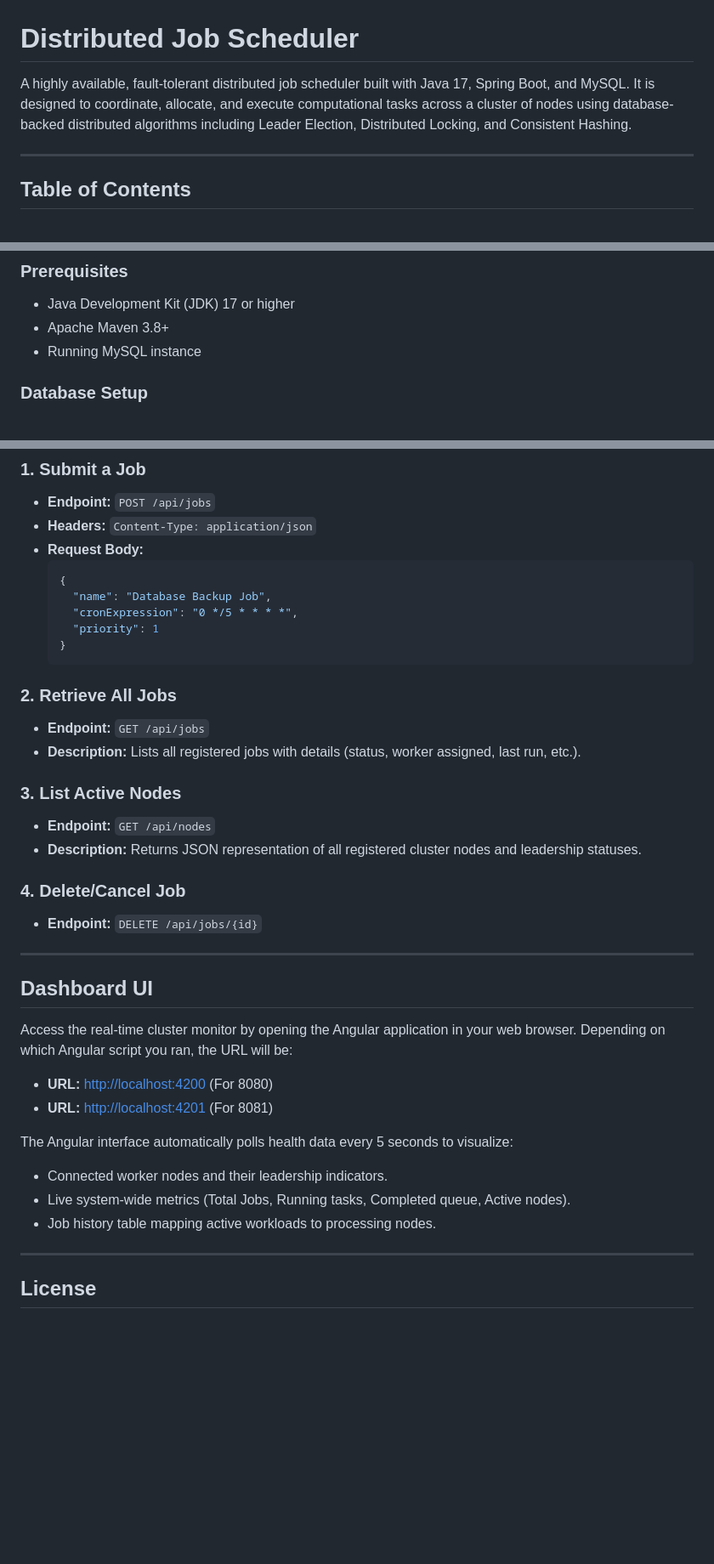
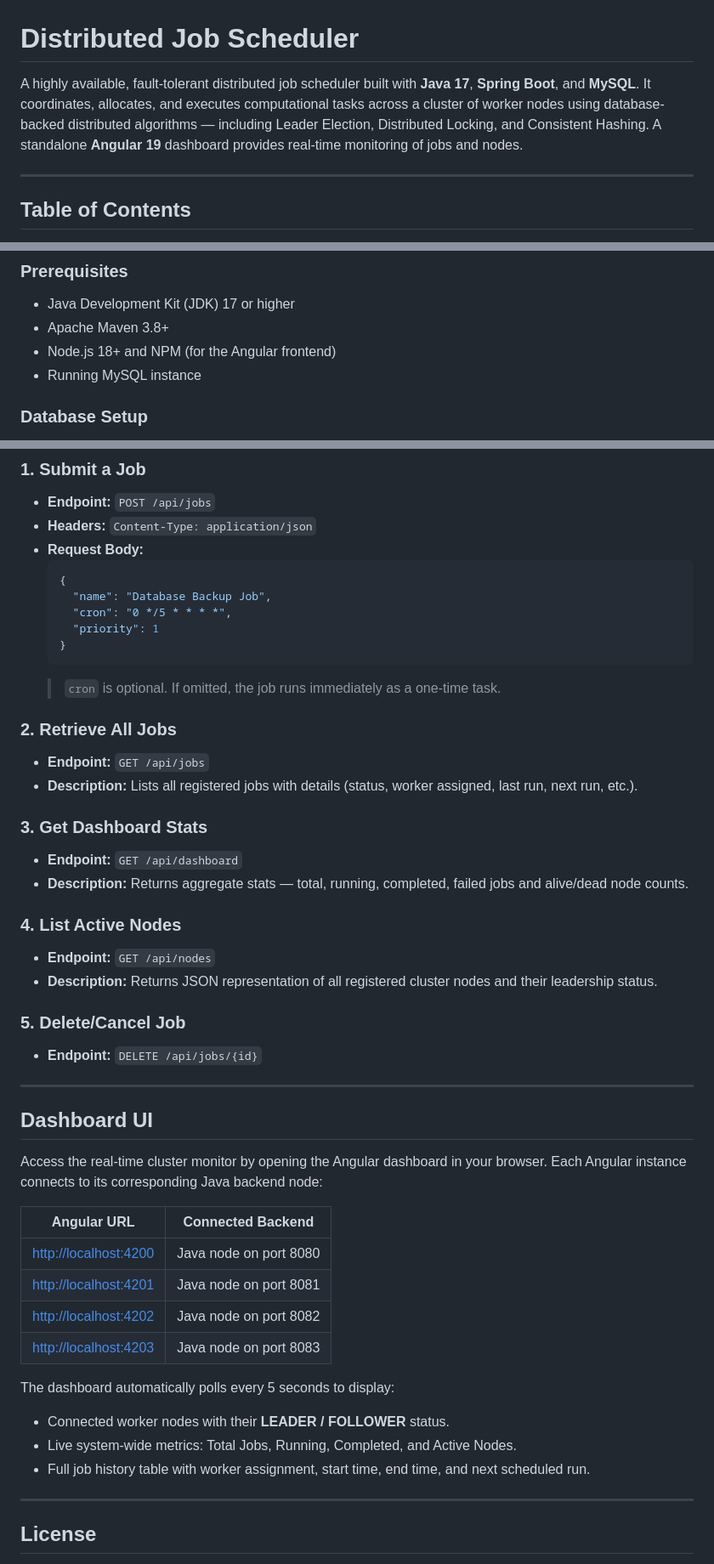
Before and after one commit to naim79992/Distributed-Job-Scheduler, a Markdown page: README.md, 3 parts joined by grey strips. Shown at 85% size. GitHub-like rendering; blank space fills up the shorter version.

Commit message:
docs: Full README review - update description, prerequisites, API reference, and dashboard UI section

````diff
--- a/README.md
+++ b/README.md
@@ -1,6 +1,6 @@
 # Distributed Job Scheduler
 
-A highly available, fault-tolerant distributed job scheduler built with Java 17, Spring Boot, and MySQL. It is designed to coordinate, allocate, and execute computational tasks across a cluster of nodes using database-backed distributed algorithms including Leader Election, Distributed Locking, and Consistent Hashing.
+A highly available, fault-tolerant distributed job scheduler built with **Java 17**, **Spring Boot**, and **MySQL**. It coordinates, allocates, and executes computational tasks across a cluster of worker nodes using database-backed distributed algorithms — including Leader Election, Distributed Locking, and Consistent Hashing. A standalone **Angular 19** dashboard provides real-time monitoring of jobs and nodes.
 
 ---
 
@@ -168,6 +168,7 @@ Distributed-Job-Scheduler/
 ### Prerequisites
 * Java Development Kit (JDK) 17 or higher
 * Apache Maven 3.8+
+* Node.js 18+ and NPM (for the Angular frontend)
 * Running MySQL instance
 
 ### Database Setup
@@ -226,34 +227,44 @@ npm run start:8083 # Runs on http://localhost:4203 (Connects to Java 8083)
   ```json
   {
     "name": "Database Backup Job",
-    "cronExpression": "0 */5 * * * *",
+    "cron": "0 */5 * * * *",
     "priority": 1
   }
   ```
+  > `cron` is optional. If omitted, the job runs immediately as a one-time task.
 
 ### 2. Retrieve All Jobs
 * **Endpoint:** `GET /api/jobs`
-* **Description:** Lists all registered jobs with details (status, worker assigned, last run, etc.).
+* **Description:** Lists all registered jobs with details (status, worker assigned, last run, next run, etc.).
 
-### 3. List Active Nodes
+### 3. Get Dashboard Stats
+* **Endpoint:** `GET /api/dashboard`
+* **Description:** Returns aggregate stats — total, running, completed, failed jobs and alive/dead node counts.
+
+### 4. List Active Nodes
 * **Endpoint:** `GET /api/nodes`
-* **Description:** Returns JSON representation of all registered cluster nodes and leadership statuses.
+* **Description:** Returns JSON representation of all registered cluster nodes and their leadership status.
 
-### 4. Delete/Cancel Job
+### 5. Delete/Cancel Job
 * **Endpoint:** `DELETE /api/jobs/{id}`
 
 ---
 
 ## Dashboard UI
 
-Access the real-time cluster monitor by opening the Angular application in your web browser. Depending on which Angular script you ran, the URL will be:
-* **URL:** [http://localhost:4200](http://localhost:4200) (For 8080)
-* **URL:** [http://localhost:4201](http://localhost:4201) (For 8081)
+Access the real-time cluster monitor by opening the Angular dashboard in your browser. Each Angular instance connects to its corresponding Java backend node:
 
-The Angular interface automatically polls health data every 5 seconds to visualize:
-- Connected worker nodes and their leadership indicators.
-- Live system-wide metrics (Total Jobs, Running tasks, Completed queue, Active nodes).
-- Job history table mapping active workloads to processing nodes.
+| Angular URL | Connected Backend |
+|---|---|
+| [http://localhost:4200](http://localhost:4200) | Java node on port 8080 |
+| [http://localhost:4201](http://localhost:4201) | Java node on port 8081 |
+| [http://localhost:4202](http://localhost:4202) | Java node on port 8082 |
+| [http://localhost:4203](http://localhost:4203) | Java node on port 8083 |
+
+The dashboard automatically polls every 5 seconds to display:
+- Connected worker nodes with their **LEADER / FOLLOWER** status.
+- Live system-wide metrics: Total Jobs, Running, Completed, and Active Nodes.
+- Full job history table with worker assignment, start time, end time, and next scheduled run.
 
 ---
 
````
